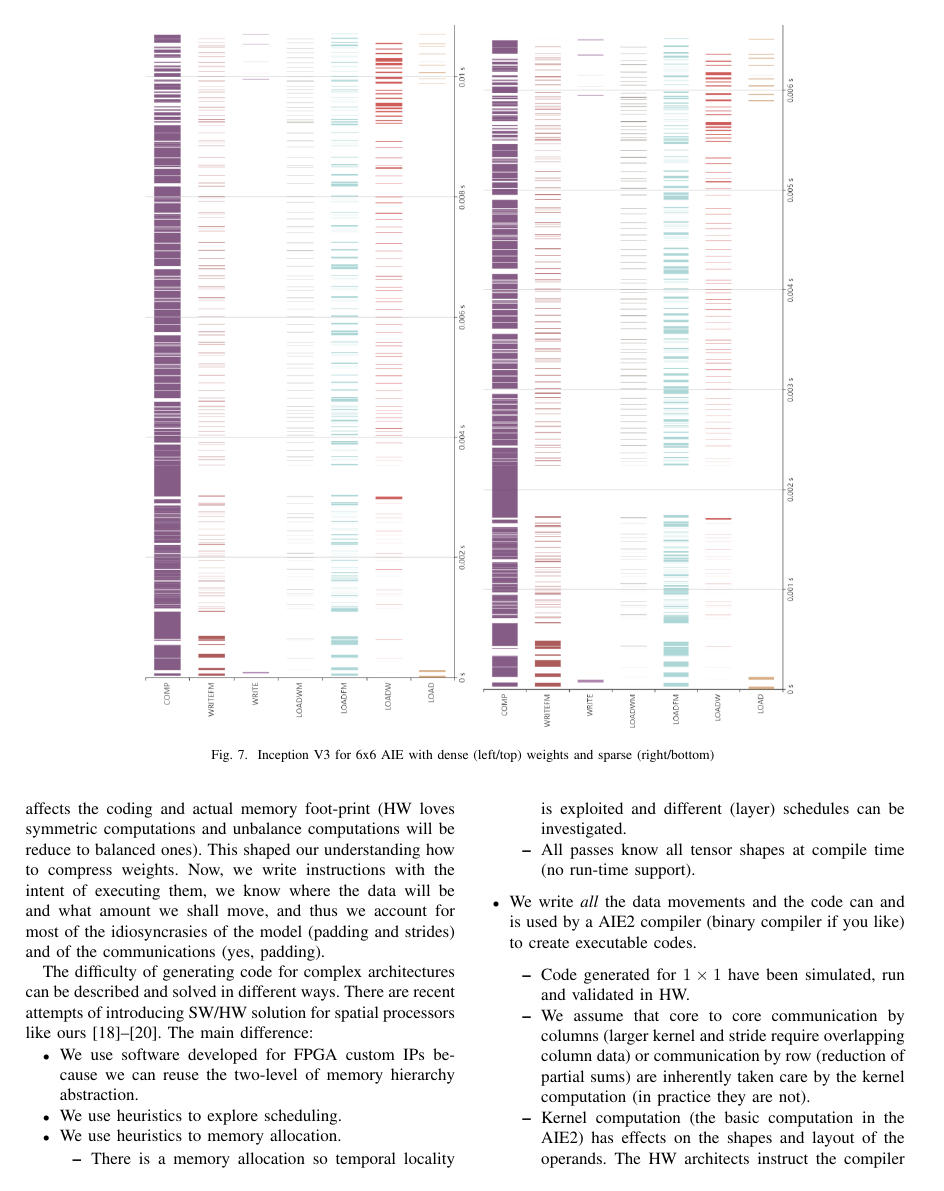
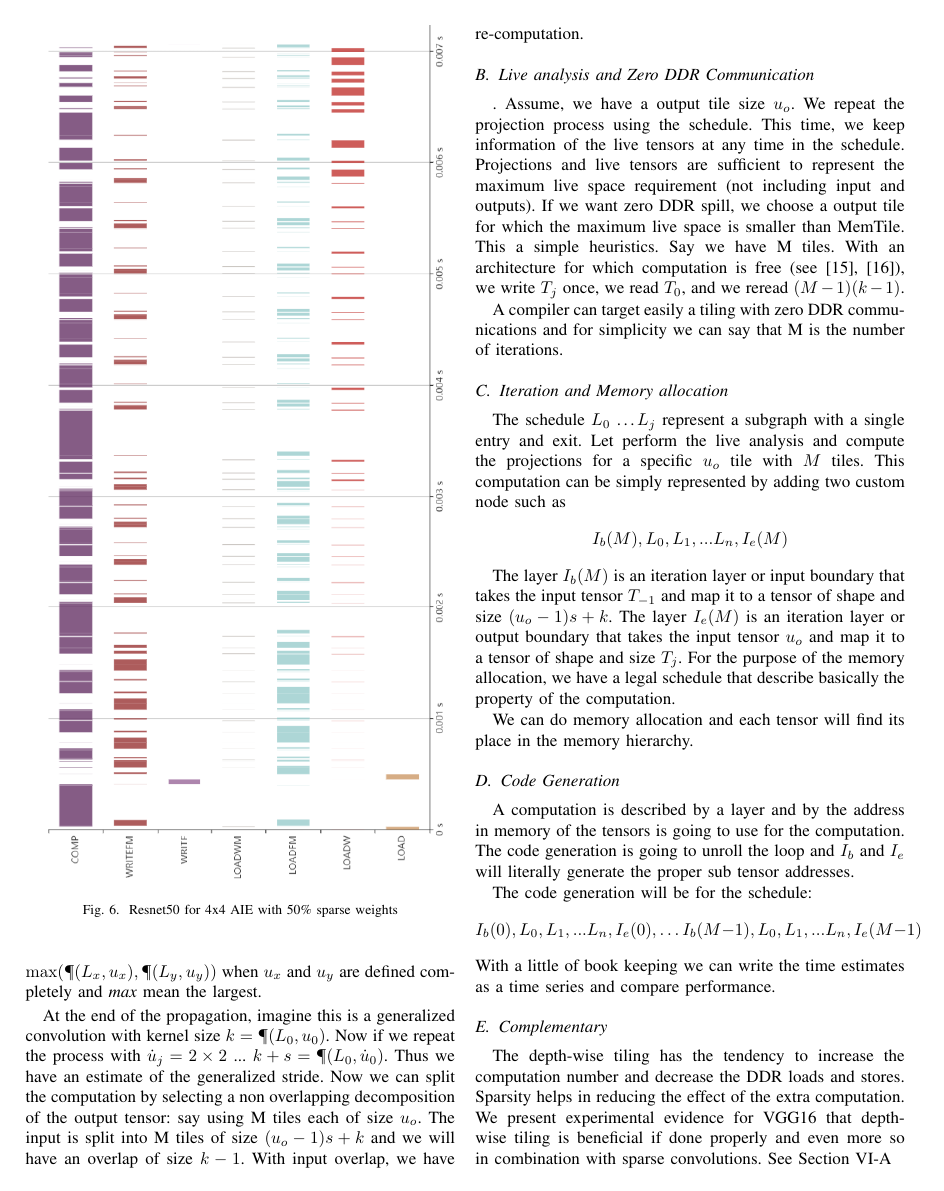
Before and after one commit to paolodalberto/BlockSparsityyTraning, a LaTeX paper (BlockSparse/scieee.tex): page 10 of 25 before the commit and page 9 of 26 after it. Compiled offline with pdfLaTeX; a missing font is replaced by an installed copy or a similar font; a LaTeX package or settings file that is missing is left out.

```diff
--- a/BlockSparse/scieee.tex
+++ b/BlockSparse/scieee.tex
@@ -910,18 +910,67 @@
+layers $L_x$ and $L_y$. Then $u_m = \max ( \P(L_x,u_x),\P(L_y,u_y))$
+when $u_x$ and $u_y$ are defined completely and {\em max} mean the
+largest.
 
+At the end of the propagation, imagine this is a generalized
+convolution with kernel size $k = \P(L_0, u_0)$. Now if we repeat the
+process with $\dot{u}_j = 2\times 2$ ... $k+s = \P(L_0,
+\dot{u}_0)$. Thus we have an estimate of the generalized stride.  Now
+we can split the computation by selecting a non overlapping
+decomposition of the output tensor: say using M tiles each of size
+$u_o$. The input is split into M tiles of size $(u_o-1)s+k$ and we
+will have an overlap of size $k-1$. With input overlap, we have
+re-computation.
 
+\subsection{Live analysis and Zero DDR Communication}.
+Assume, we have a output tile size $u_o$. We repeat the projection
+process using the schedule. This time, we keep information of the live
+tensors at any time in the schedule. Projections and live tensors are
+sufficient to represent the maximum live space requirement (not
+including input and outputs). If we want zero DDR spill, we choose a
+output tile for which the maximum live space is smaller than
+MemTile. This a simple heuristics. Say we have M tiles. With an
+architecture for which computation is free (see
+\cite{Hong1981IOCT,BilardiPD00}), we write $T_j$ once, we read $T_0$,
+and we reread $(M-1)(k-1)$.
 
+A compiler can target easily a tiling with zero DDR communications and
+for simplicity we can say that M is the number of iterations.
 
+\subsection{Iteration and Memory allocation}
+The schedule $L_0$ \dots $L_j$ represent a subgraph with a single
+entry and exit. Let perform the live analysis and compute the
+projections for a specific $u_o$ tile with $M$ tiles. This computation
+can be simply represented by adding two custom node such as
+\[ I_b(M), L_0, L_1, ... L_n, I_e(M) \]
 
+The layer $I_b(M)$ is an iteration layer or input boundary that takes
+the input tensor $T_{-1}$ and map it to a tensor of shape and size
+$(u_o-1)s+k$. The layer $I_e(M)$ is an iteration layer or output
+boundary that takes the input tensor $u_o$ and map it to a tensor of
+shape and size $T_j$. For the purpose of the memory allocation, we
+have a legal schedule that describe basically the property of the
+computation.
 
+We can do memory allocation and each tensor will find its place in the
+memory hierarchy.
 
+\subsection{Code Generation}
+A computation is described by a layer and by the address in memory of
+the tensors is going to use for the computation. The code generation
+is going to unroll the loop and $I_b$ and $I_e$ will literally
+generate the proper sub tensor addresses.
 
+The code generation will be for the schedule:
+\[ I_b(0), L_0, L_1, ... L_n, I_e(0), \dots I_b(M-1), L_0, L_1, ... L_n, I_e(M-1) \]
+With a little of book keeping we can write the time estimates as a
+time series and compare performance.
 
-
-
-
-
-
-
+\subsection{Complementary}
+The depth-wise tiling has the tendency to increase the computation
+number and decrease the DDR loads and stores. Sparsity helps in
+reducing the effect of the extra computation. We present experimental
+evidence for VGG16 that depth-wise tiling is beneficial if done
+properly and even more so in combination with sparse convolutions. See Section \ref{sec:res-depth}
 
 
 
```
Also changed, not shown: BlockSparse/ref.bib (+29 -0 lines), BlockSparse/depth/vgg16overall.png (added), BlockSparse/depth/vgg2tiles.png (added), BlockSparse/depth/vgg2tilessparse.png (added), BlockSparse/depth/vgg3tiles.png (added), BlockSparse/depth/vgg4tiles.png (added), BlockSparse/depth/vggddronly.png (added), BlockSparse/scieee.bbl, BlockSparse/scieee.pdf, BlockSparse/scieee.tex (44 more changed lines), 4 other files.
